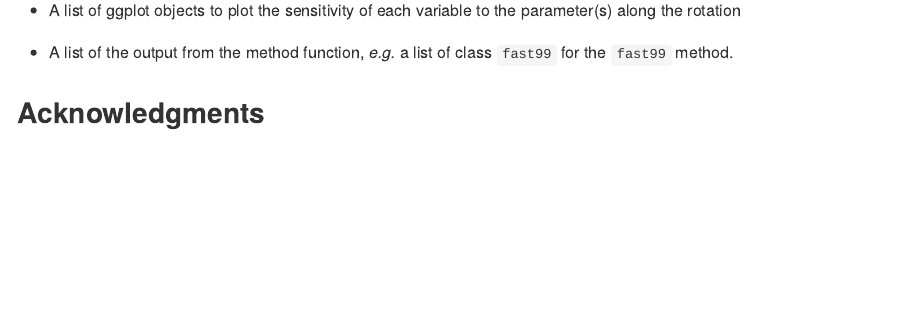
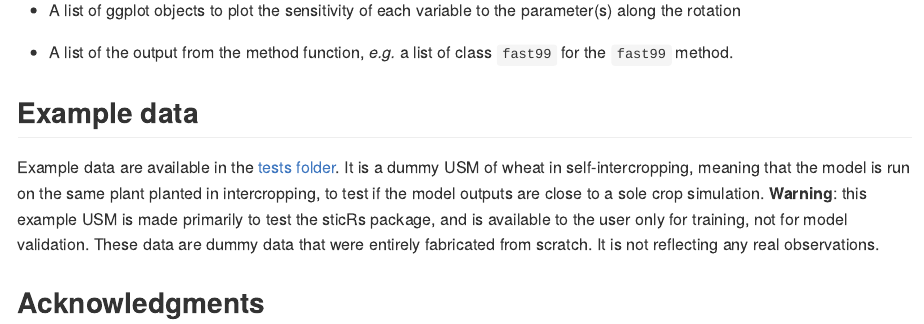
Before and after one commit to SticsRPacks/SticsOnR, an R Markdown document (README.Rmd): the page in a window 1100 px wide, from 3690 px down. The pictures show the output file README.md that the author committed with the source, drawn offline in the style of GitHub; badge pictures from the web are left out.

Commit message:
Add more tests + update readme to show users were are the exemple files

```diff
--- a/README.Rmd
+++ b/README.Rmd
@@ -184,6 +184,9 @@ The output from [`sensitive_stics`](R/sensitive_stics.R) is a list of two:
 
 * A list of the output from the method function, *e.g.* a list of class `fast99` for the `fast99` method.
 
+## Example data
+
+Example data are available in the [tests folder](https://github.com/VEZY/sticRs/tree/master/tests/testthat/example_data). It is a dummy USM of wheat in self-intercropping, meaning that the model is run on the same plant planted in intercropping, to test if the model outputs are close to a sole crop simulation. **Warning**: this example USM is made primarily to test the sticRs package, and is available to the user only for training, not for model validation. These data are dummy data that were entirely fabricated from scratch. It is not reflecting any real observations.
 
 ## Acknowledgments
 
```
Also changed, not shown: README.md, 3 other files.
